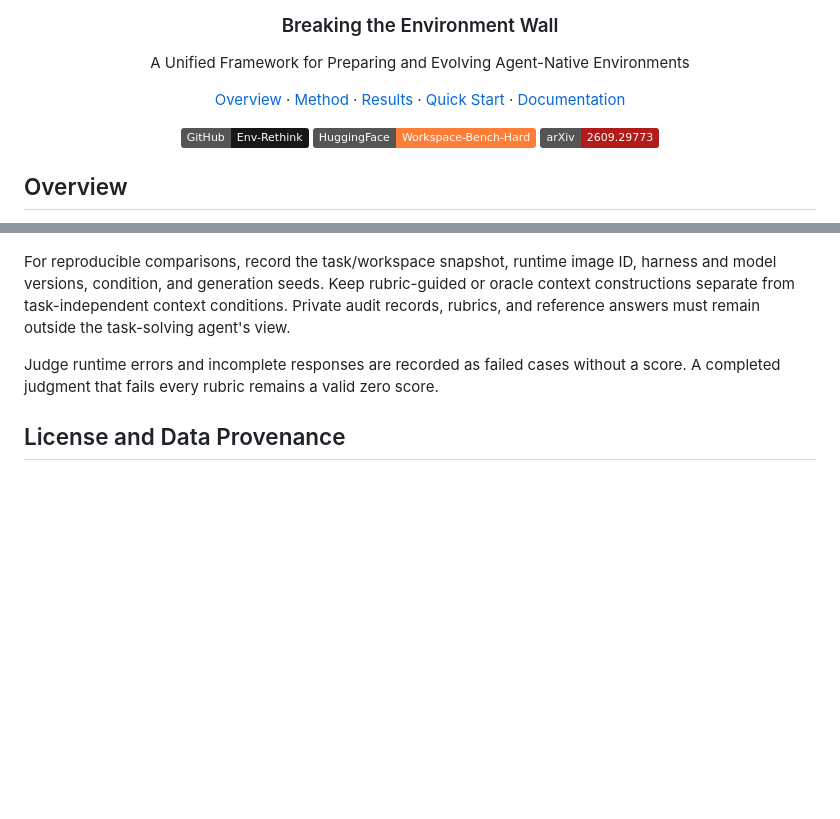
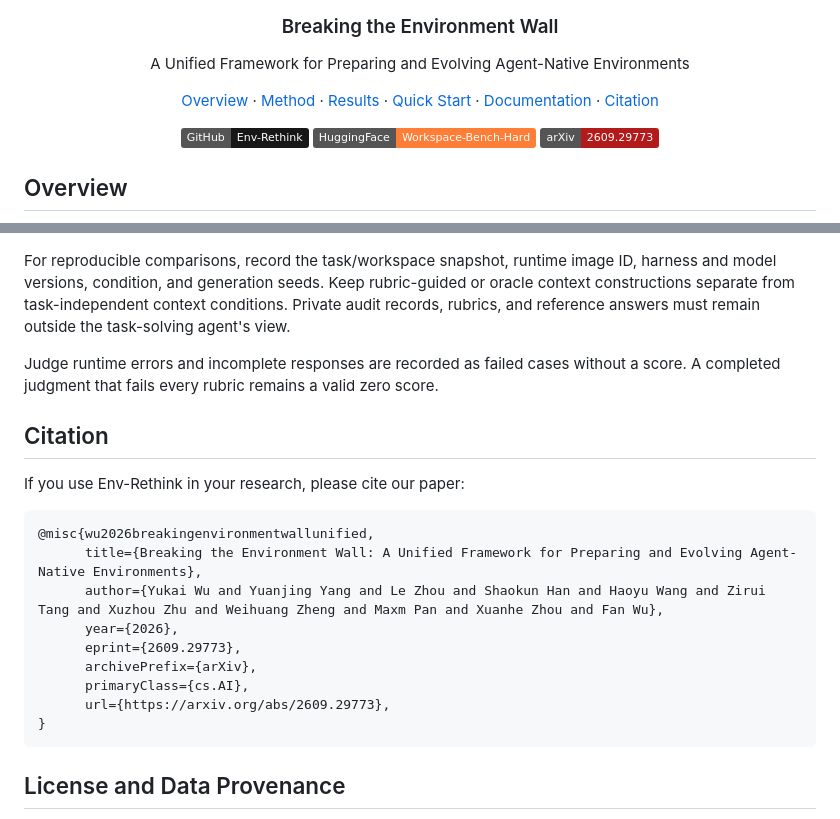
Before and after one commit to theseus-labs-rsi/Env-Rethink, a Markdown page: README.md, 2 parts joined by grey strips. Drawn GitHub-style; badges without logos; blank space fills up the shorter version.

Commit message:
docs: add a citation section for the paper
Add the arXiv BibTeX for "Breaking the Environment Wall" and link the section
from the top navigation, so the paper is citable from the README rather than
only reachable through the badge.

````diff
--- a/README.md
+++ b/README.md
@@ -7,7 +7,8 @@
     <a href="#method">Method</a> ·
     <a href="#results">Results</a> ·
     <a href="#quick-start">Quick Start</a> ·
-    <a href="#documentation">Documentation</a>
+    <a href="#documentation">Documentation</a> ·
+    <a href="#citation">Citation</a>
   </p>
   <p>
     <a href="https://github.com/theseus-labs-rsi/Env-Rethink"><img src="https://img.shields.io/badge/GitHub-Env--Rethink-181717?logo=github&logoColor=white" alt="GitHub repository" /></a>
@@ -231,6 +232,22 @@ For reproducible comparisons, record the task/workspace snapshot, runtime image
 
 Judge runtime errors and incomplete responses are recorded as failed cases without a score. A completed judgment that fails every rubric remains a valid zero score.
 
+## Citation
+
+If you use Env-Rethink in your research, please cite our paper:
+
+```bibtex
+@misc{wu2026breakingenvironmentwallunified,
+      title={Breaking the Environment Wall: A Unified Framework for Preparing and Evolving Agent-Native Environments},
+      author={Yukai Wu and Yuanjing Yang and Le Zhou and Shaokun Han and Haoyu Wang and Zirui Tang and Xuzhou Zhu and Weihuang Zheng and Maxm Pan and Xuanhe Zhou and Fan Wu},
+      year={2026},
+      eprint={2609.29773},
+      archivePrefix={arXiv},
+      primaryClass={cs.AI},
+      url={https://arxiv.org/abs/2609.29773},
+}
+```
+
 ## License and Data Provenance
 
 The repository does not currently include a project-level `LICENSE` file. The bundled Terminal-Bench tasks retain their upstream canary markers; preserve these markers and consult the upstream terms before redistributing task data. Generated variants are research artifacts and are not part of the upstream benchmark release. See the [hardening data provenance notes](hardening/README.md#语料来源与许可).
````
